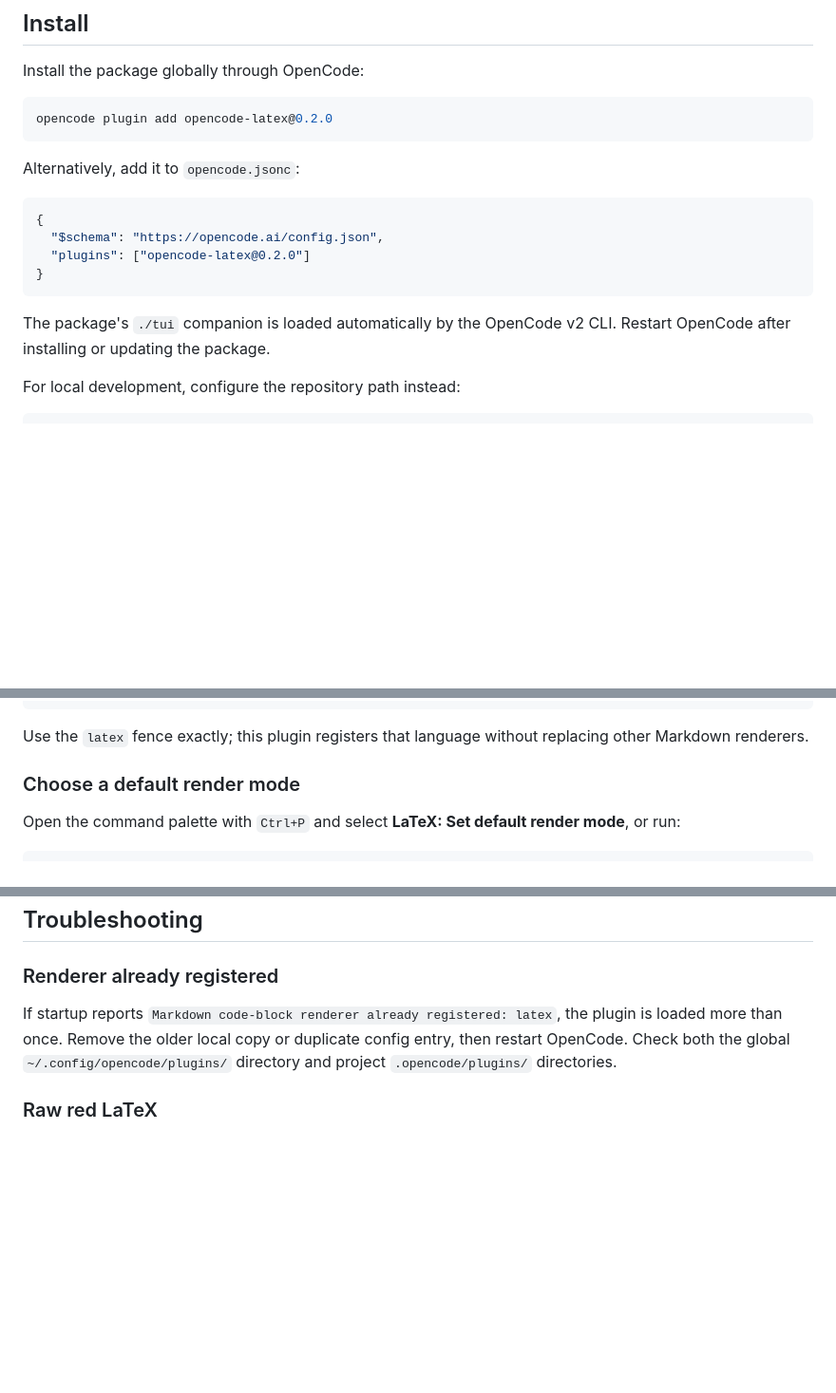
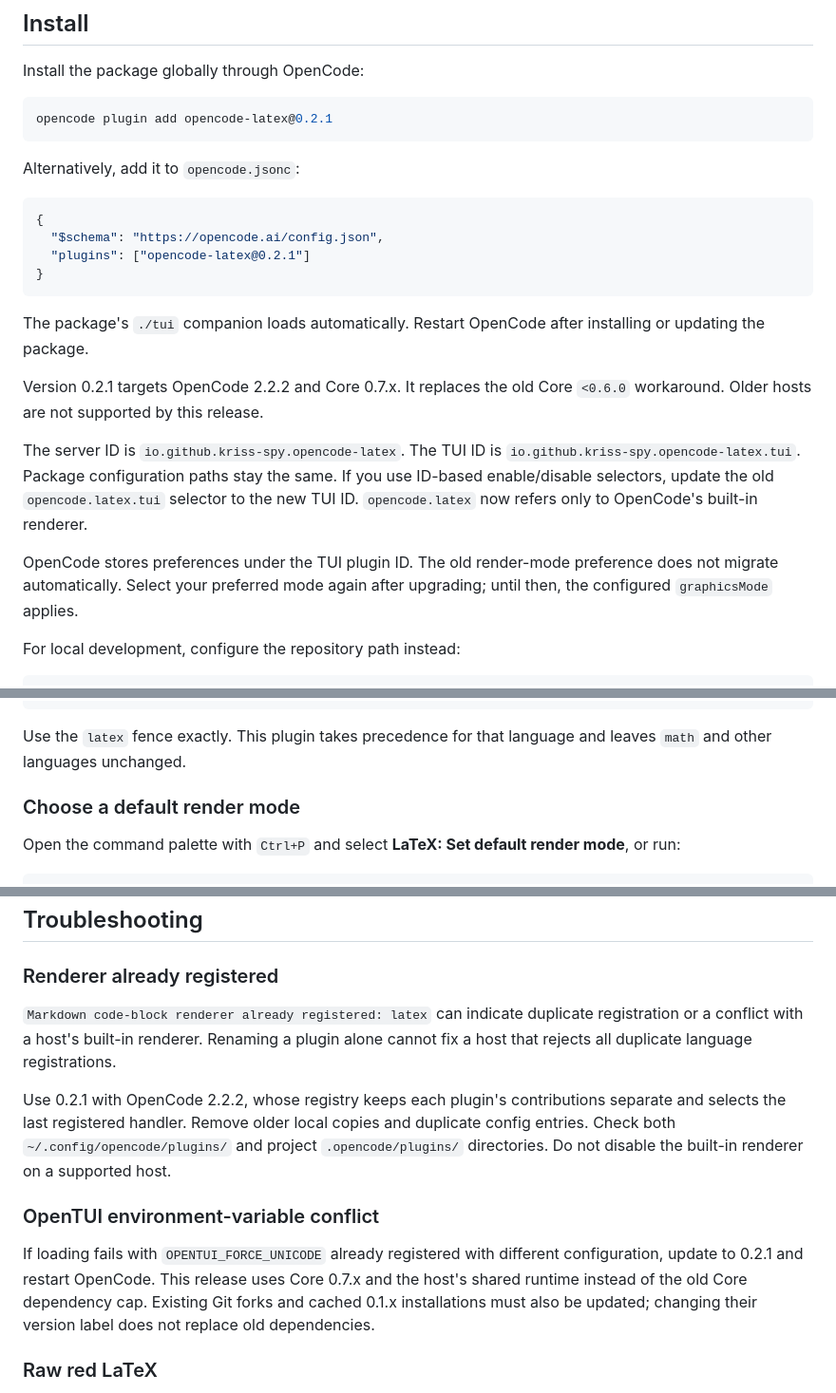
Before and after one commit to kriss-spy/opencode-latex, a Markdown page: README.md, 3 parts joined by grey strips. Shown at 95% size. Drawn GitHub-style; blank space fills up the shorter version.

`````diff
--- a/README.md
+++ b/README.md
@@ -23,7 +41,7 @@ Graphical output uses Kitty graphics in terminals such as Ghostty and Kitty, or
 Install the package globally through OpenCode:
 
 ```sh
-opencode plugin add opencode-latex@0.2.0
+opencode plugin add opencode-latex@0.2.1
 ```
 
 Alternatively, add it to `opencode.jsonc`:
@@ -31,11 +49,17 @@ Alternatively, add it to `opencode.jsonc`:
 ```jsonc
 {
   "$schema": "https://opencode.ai/config.json",
-  "plugins": ["opencode-latex@0.2.0"]
+  "plugins": ["opencode-latex@0.2.1"]
 }
 ```
 
-The package's `./tui` companion is loaded automatically by the OpenCode v2 CLI. Restart OpenCode after installing or updating the package.
+The package's `./tui` companion loads automatically. Restart OpenCode after installing or updating the package.
+
+Version 0.2.1 targets OpenCode 2.2.2 and Core 0.7.x. It replaces the old Core `<0.6.0` workaround. Older hosts are not supported by this release.
+
+The server ID is `io.github.kriss-spy.opencode-latex`. The TUI ID is `io.github.kriss-spy.opencode-latex.tui`. Package configuration paths stay the same. If you use ID-based enable/disable selectors, update the old `opencode.latex.tui` selector to the new TUI ID. `opencode.latex` now refers only to OpenCode's built-in renderer.
+
+OpenCode stores preferences under the TUI plugin ID. The old render-mode preference does not migrate automatically. Select your preferred mode again after upgrading; until then, the configured `graphicsMode` applies.
 
 For local development, configure the repository path instead:
 
@@ -70,7 +94,7 @@ I^2 &= \int_0^{2\pi}\int_0^\infty e^{-r^2}r\,dr\,d\theta \\
 ```
 ````
 
-Use the `latex` fence exactly; this plugin registers that language without replacing other Markdown renderers.
+Use the `latex` fence exactly. This plugin takes precedence for that language and leaves `math` and other languages unchanged.
 
 ### Choose a default render mode
 
@@ -111,7 +135,13 @@ Options are optional:
 
 ### Renderer already registered
 
-If startup reports `Markdown code-block renderer already registered: latex`, the plugin is loaded more than once. Remove the older local copy or duplicate config entry, then restart OpenCode. Check both the global `~/.config/opencode/plugins/` directory and project `.opencode/plugins/` directories.
+`Markdown code-block renderer already registered: latex` can indicate duplicate registration or a conflict with a host's built-in renderer. Renaming a plugin alone cannot fix a host that rejects all duplicate language registrations.
+
+Use 0.2.1 with OpenCode 2.2.2, whose registry keeps each plugin's contributions separate and selects the last registered handler. Remove older local copies and duplicate config entries. Check both `~/.config/opencode/plugins/` and project `.opencode/plugins/` directories. Do not disable the built-in renderer on a supported host.
+
+### OpenTUI environment-variable conflict
+
+If loading fails with `OPENTUI_FORCE_UNICODE` already registered with different configuration, update to 0.2.1 and restart OpenCode. This release uses Core 0.7.x and the host's shared runtime instead of the old Core dependency cap. Existing Git forks and cached 0.1.x installations must also be updated; changing their version label does not replace old dependencies.
 
 ### Raw red LaTeX
 
`````
Also changed, not shown: other parts of README.md (+22 -4 lines), CHANGELOG.md (+10 -0 lines), docs/images/matrix-demo.png (added), docs/images/navier-stokes-demo.png (added), 7 other files.
